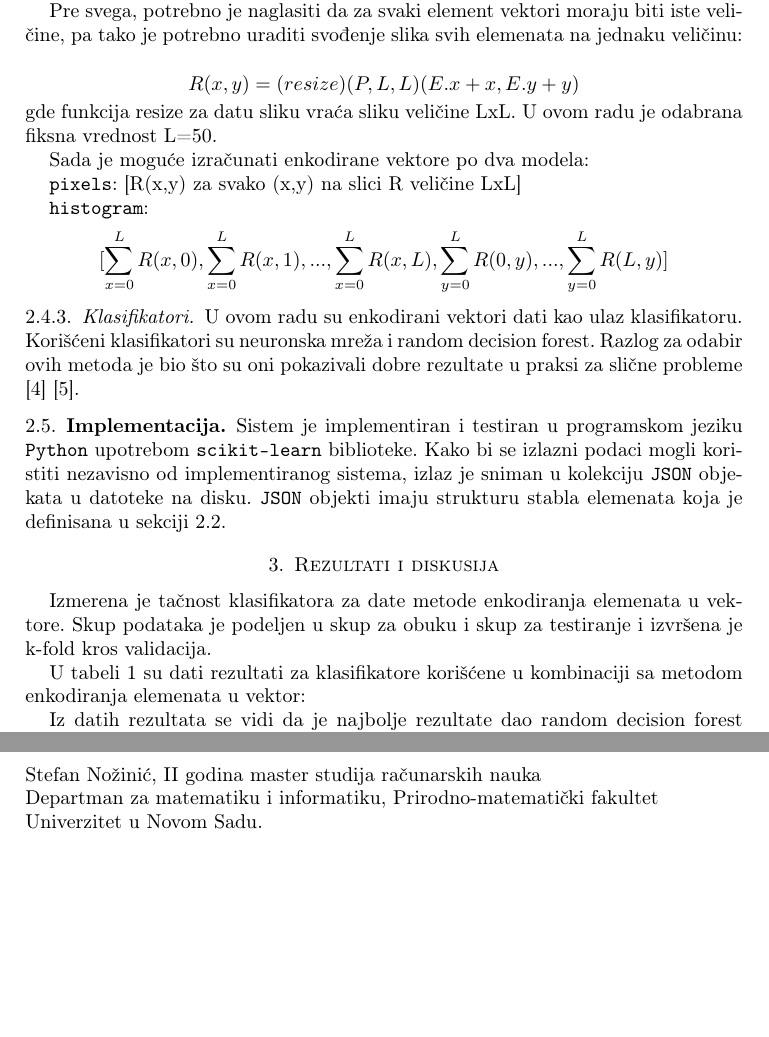
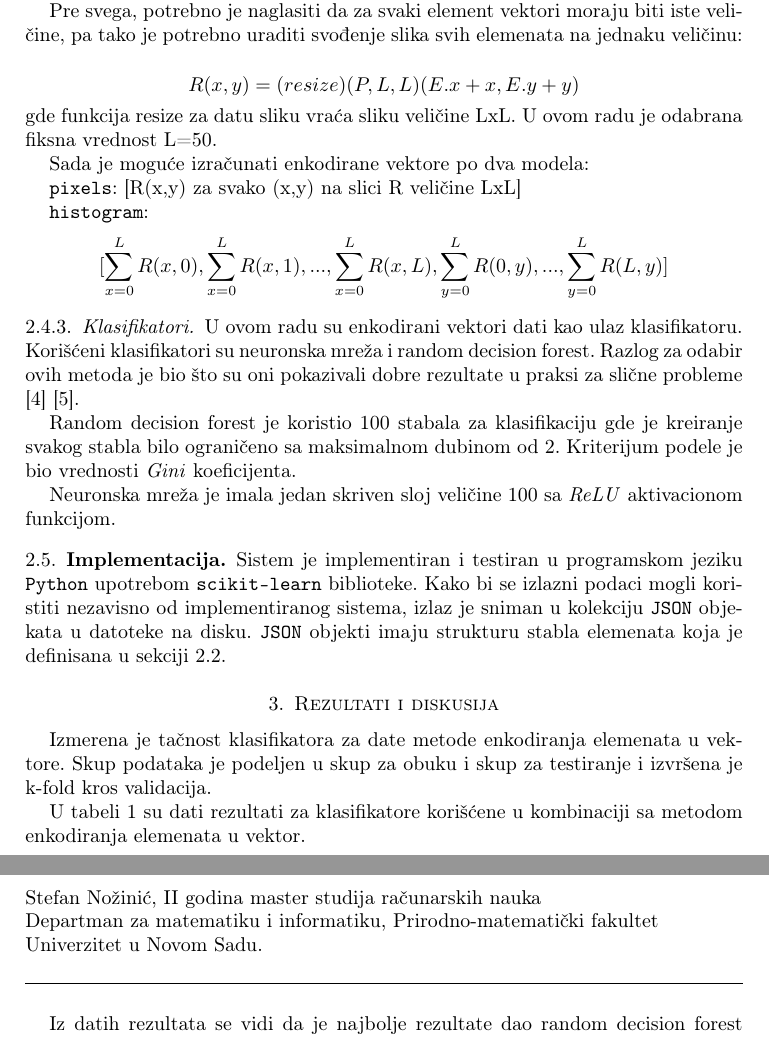
Before and after one commit to fantastic001/pageproc, a LaTeX paper (doc/paper.tex): two parts of pages 5 and 6 of 6, joined at a grey line, cut so that both start at the same text, the shorter picture padded with empty space. Compiled offline with pdfLaTeX.

Commit message:
Add better description for methods

```diff
--- a/doc/paper.tex
+++ b/doc/paper.tex
@@ -238,6 +238,10 @@ Sada je moguće izračunati enkodirane vektore po dva modela:
 U ovom radu su enkodirani vektori dati kao ulaz klasifikatoru. Korišćeni klasifikatori su neuronska mreža i random decision forest. Razlog za
 odabir ovih metoda je bio što su oni pokazivali dobre rezultate u praksi za slične probleme \cite{bitew2018logical} \cite{he2017extracting}.
 
+Random decision forest je koristio 100 stabala za klasifikaciju gde je kreiranje svakog stabla bilo ograničeno sa maksimalnom dubinom od 2. Kriterijum podele je bio vrednosti \textit{Gini} koeficijenta.
+
+Neuronska mreža je imala jedan skriven sloj veličine 100 sa \textit{ReLU} aktivacionom funkcijom.
+
 \subsection{Implementacija}
 \label{sec:orgf94d64a}
 
@@ -252,7 +256,7 @@ sekciji 2.2.
 Izmerena je tačnost klasifikatora za date metode enkodiranja elemenata u vektore. Skup podataka je podeljen u skup za obuku i skup za testiranje
 i izvršena je k-fold kros validacija.
 
-U tabeli 1 su dati rezultati za klasifikatore korišćene u kombinaciji sa metodom enkodiranja elemenata u vektor:
+U tabeli 1 su dati rezultati za klasifikatore korišćene u kombinaciji sa metodom enkodiranja elemenata u vektor.
 
 
 \begin{table}
```
Also changed, not shown: doc/paper.pdf.
